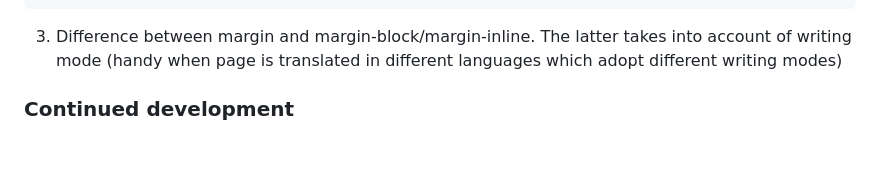
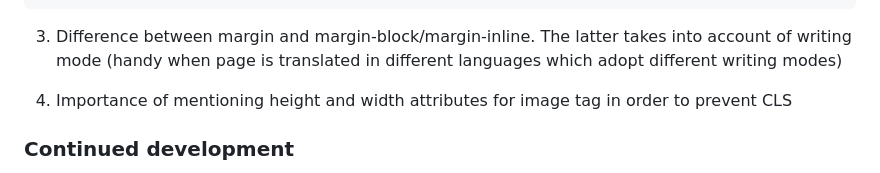
Before and after one commit to rupali317/QR-code-challenge, a Markdown page: README.md, the part around the change. Drawn GitHub-style; blank space fills up the shorter version.

Commit message:
Update README.md
Updated the learning section

```diff
--- a/README.md
+++ b/README.md
@@ -99,6 +99,8 @@ This is a solution to the [QR code component challenge on Frontend Mentor](https
 
 3. Difference between margin and margin-block/margin-inline. The latter takes into account of writing mode (handy when page is translated in different languages which adopt different writing modes)
 
+4. Importance of mentioning height and width attributes for image tag in order to prevent CLS
+
 
 
 ### Continued development
```
